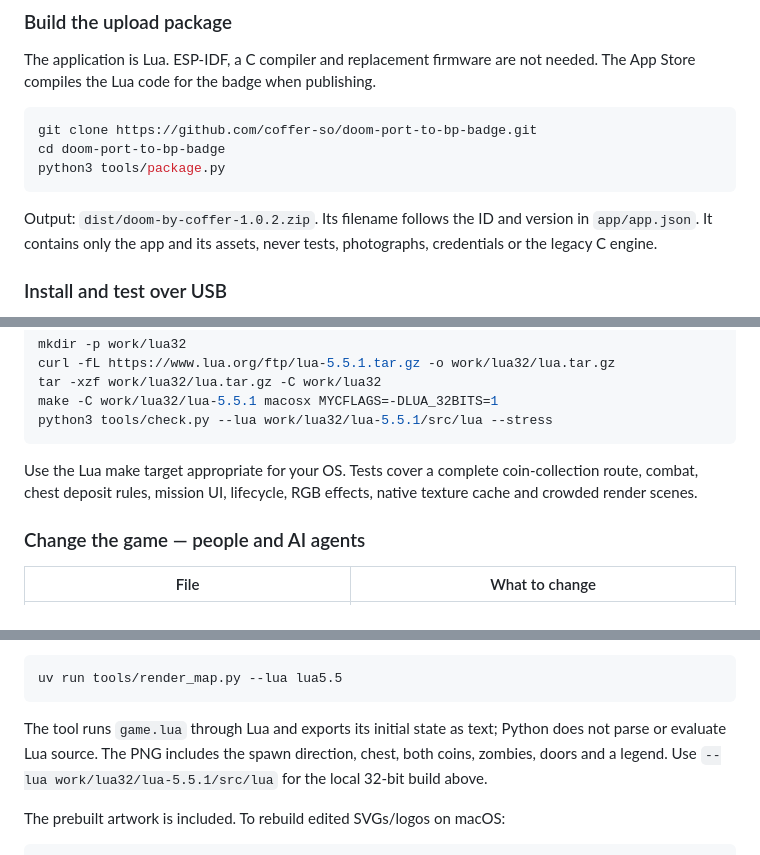
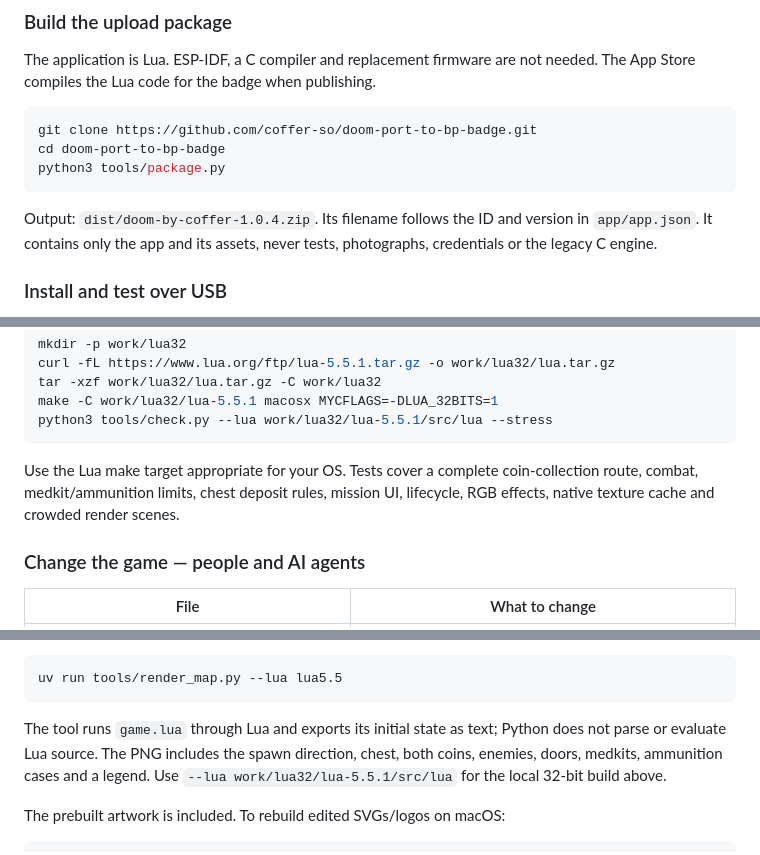
Before and after one commit to coffer-so/doom-port-to-bp-badge, a Markdown page: README.md, 3 parts joined by grey strips. Rendered like a GitHub page.

````diff
--- a/README.md
+++ b/README.md
@@ -66,7 +70,7 @@ cd doom-port-to-bp-badge
 python3 tools/package.py
 ```
 
-Output: `dist/doom-by-coffer-1.0.2.zip`. Its filename follows the ID and version in `app/app.json`. It contains only the app and its assets, never tests, photographs, credentials or the legacy C engine.
+Output: `dist/doom-by-coffer-1.0.4.zip`. Its filename follows the ID and version in `app/app.json`. It contains only the app and its assets, never tests, photographs, credentials or the legacy C engine.
 
 ### Install and test over USB
 
@@ -101,7 +105,7 @@ make -C work/lua32/lua-5.5.1 macosx MYCFLAGS=-DLUA_32BITS=1
 python3 tools/check.py --lua work/lua32/lua-5.5.1/src/lua --stress
 ```
 
-Use the Lua make target appropriate for your OS. Tests cover a complete coin-collection route, combat, chest deposit rules, mission UI, lifecycle, RGB effects, native texture cache and crowded render scenes.
+Use the Lua make target appropriate for your OS. Tests cover a complete coin-collection route, combat, medkit/ammunition limits, chest deposit rules, mission UI, lifecycle, RGB effects, native texture cache and crowded render scenes.
 
 ### Change the game — people and AI agents
 
@@ -124,7 +128,7 @@ Rebuild the level map after changing `app/game.lua` (Lua and Pillow via uv):
 uv run tools/render_map.py --lua lua5.5
 ```
 
-The tool runs `game.lua` through Lua and exports its initial state as text; Python does not parse or evaluate Lua source. The PNG includes the spawn direction, chest, both coins, zombies, doors and a legend. Use `--lua work/lua32/lua-5.5.1/src/lua` for the local 32-bit build above.
+The tool runs `game.lua` through Lua and exports its initial state as text; Python does not parse or evaluate Lua source. The PNG includes the spawn direction, chest, both coins, enemies, doors, medkits, ammunition cases and a legend. Use `--lua work/lua32/lua-5.5.1/src/lua` for the local 32-bit build above.
 
 The prebuilt artwork is included. To rebuild edited SVGs/logos on macOS:
 
````
Also changed, not shown: other parts of README.md (+11 -7 lines), docs/map.md (added, +42 -0 lines), docs/validation.md (+34 -26 lines), docs/images/gameplay.png, docs/images/map.png, docs/images/objective.png, 9 other files.
